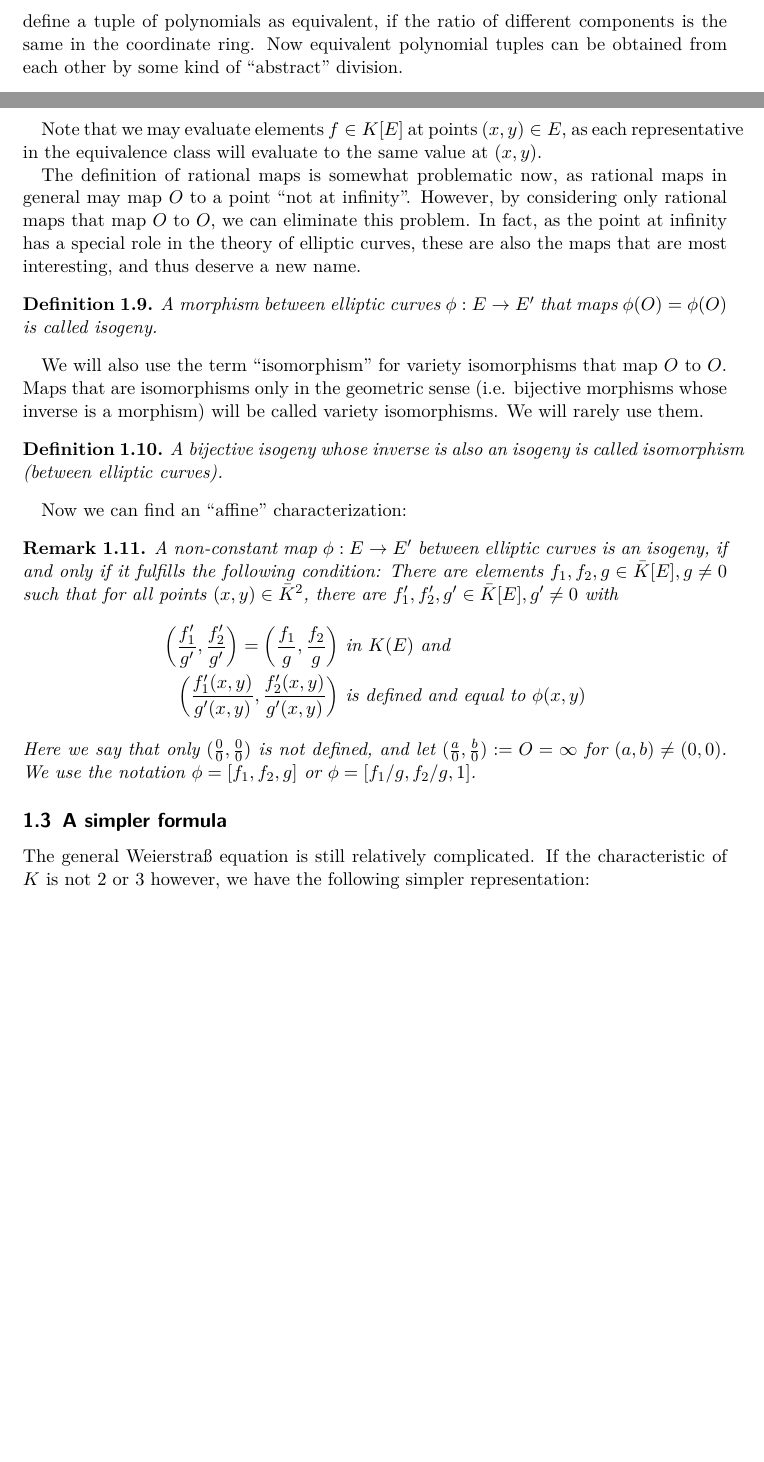
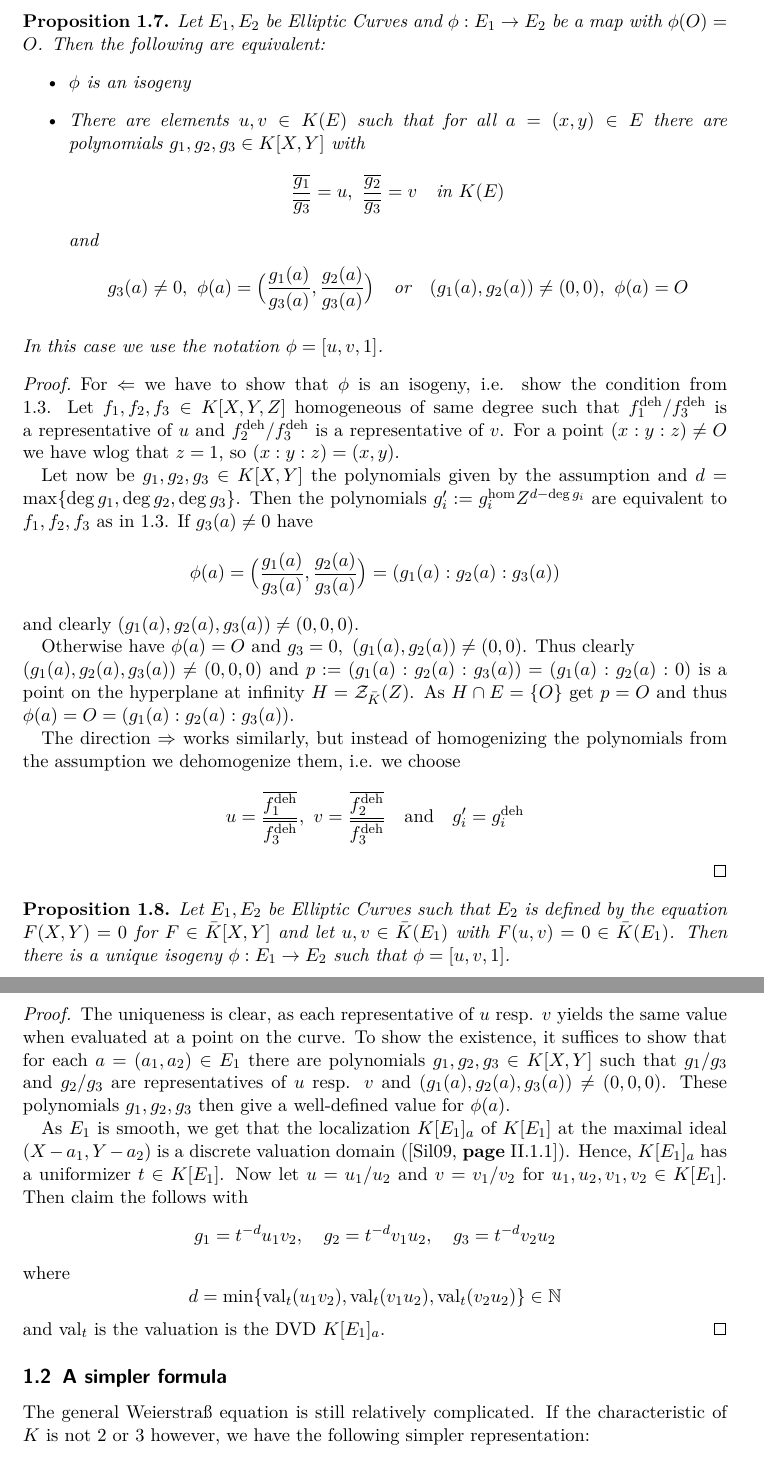
Before and after one commit to FeanorTheElf/isogeny-based-crypto, a LaTeX document (seminararbeit.tex): two parts of pages 3 and 4 of 14 before the commit and two parts of pages 4 and 5 of 14 after it, joined at a grey line, cut at the place of the change, the shorter picture padded with empty space. Compiled offline with pdfLaTeX.

Commit message:
Rewrote first part on morphisms

```diff
--- a/seminararbeit.tex
+++ b/seminararbeit.tex
@@ -20,7 +20,7 @@
 \usetikzlibrary{babel, positioning, shapes.geometric, arrows, arrows.meta}
 \addbibresource{bibliography.bib}
 
-\title{The Supersingular Diffie-Hellmann Key Exchange protocol}
+\title{SIKE - A key exchange scheme based on Supersingular Elliptic Curves}
 \author{Simon Pohmann}
 
 \newcommand{\N}{\mathbb{N}}
@@ -102,2 +124,0 @@ As $\bar{K}[V]$ is not a UFD, defining this division is not straightforward.
-Instead, we define a tuple of polynomials as equivalent, if the ratio of different components is the same in the coordinate ring.
-Now equivalent polynomial tuples can be obtained from each other by some kind of ``abstract'' division.
@@ -144,11 +138,6 @@ But as we will fix the embedding $(x, y) \mapsto (x : y : 1)$ we will just call
 \end{definition}
 
-Note that we may evaluate elements $f \in K[E]$ at points $(x, y) \in E$, as each representative in the equivalence class will evaluate to the same value at $(x, y)$.
-
-The definition of rational maps is somewhat problematic now, as rational maps in general may map $\O$ to a point ``not at infinity''.
-However, by considering only rational maps that map $\O$ to $\O$, we can eliminate this problem.
-In fact, as the point at infinity has a special role in the theory of elliptic curves, these are also the maps that are most interesting, and thus deserve a new name.
+Similar to the convention of defining Elliptic Curves by dehomogenized polynomials, we will use a notation that does not rely on homogeneous coordinates.
+For this, we require the coordinate ring of an Elliptic Curve, which is the ring of ``polynomial functions'' defined on the curve.
 
 \begin{definition}
-    \label{def:isogeny}
-    A morphism between elliptic curves $\phi: E \to E'$ that maps $\phi(\O) = \phi(\O)$ is called isogeny.
@@ -155,25 +147,66 @@ In fact, as the point at infinity has a special role in the theory of elliptic c
 \end{definition}
 
-We will also use the term ``isomorphism'' for variety isomorphisms that map $\O$ to $\O$.
-Maps that are isomorphisms only in the geometric sense (i.e. bijective morphisms whose inverse is a morphism) will be called variety isomorphisms.
-We will rarely use them.
+\begin{prop}
+    Let $E_1, E_2$ be Elliptic Curves and $\phi: E_1 \to E_2$ be a map with $\phi(\O) = \O$.
+    Then the following are equivalent:
+    \begin{itemize}
+        \item $\phi$ is an isogeny
+        \item There are elements $u, v \in K(E)$ such that for all $a = (x, y) \in E$ there are polynomials $g_1, g_2, g_3 \in K[X, Y]$ with
+        \begin{equation*}
+            \frac {\overline{g_1}} {\overline{g_3}} = u, \ \frac {\overline{g_2}} {\overline{g_3}} = v \quad \text{in $K(E)$}
+        \end{equation*}
+        and
+        \begin{equation*}
+            g_3(a) \neq 0, \ \phi(a) = \Bigl( \frac {g_1(a)} {g_3(a)}, \frac {g_2(a)} {g_3(a)} \Bigr) \quad \text{or} \quad (g_1(a), g_2(a)) \neq (0, 0), \ \phi(a) = \O
+        \end{equation*}
+    \end{itemize}
+    In this case we use the notation $\phi = [u, v, 1]$.
+\end{prop}
+\begin{proof}
+    For $\Leftarrow$ we have to show that $\phi$ is an isogeny, i.e. show the condition from \ref{def:rational_map}.
+    Let $f_1, f_2, f_3 \in K[X, Y, Z]$ homogeneous of same degree such that $f_1^{\mathrm{deh}} / f_3^{\mathrm{deh}}$ is a representative of $u$ and $f_2^{\mathrm{deh}} / f_3^{\mathrm{deh}}$ is a representative of $v$.
+    For a point $(x : y : z) \neq \O$ we have wlog that $z = 1$, so $(x : y : z) = (x, y)$.
 
-\begin{definition}
-    A bijective isogeny whose inverse is also an isogeny is called isomorphism (between elliptic curves).
-\end{definition}
+    Let now be $g_1, g_2, g_3 \in K[X, Y]$ the polynomials given by the assumption and $d = \max \{ \deg g_1, \deg g_2, \deg g_3 \}$.
+    Then the polynomials $g_i' := g_i^{\mathrm{hom}} Z^{d - \deg g_i}$ are equivalent to $f_1, f_2, f_3$ as in \ref{def:rational_map}.
+    If $g_3(a) \neq 0$ have
+    \begin{equation*}
+        \phi(a) = \Bigl( \frac {g_1(a)} {g_3(a)}, \frac {g_2(a)} {g_3(a)} \Bigr) = ( g_1(a) : g_2(a) : g_3(a) )
+    \end{equation*}
+    and clearly $(g_1(a), g_2(a), g_3(a)) \neq (0, 0, 0)$.
 
-Now we can find an ``affine'' characterization:
+    Otherwise have $\phi(a) = \O$ and $g_3 = 0, \ (g_1(a), g_2(a)) \neq (0, 0)$.
+    Thus clearly\\$(g_1(a), g_2(a), g_3(a)) \neq (0, 0, 0)$ and $p := (g_1(a) : g_2(a) : g_3(a)) = (g_1(a) : g_2(a) : 0)$ is a point on the hyperplane at infinity $H = \mathcal{Z}_{\bar{K}}(Z)$.
+    As $H \cap E = \{ \O \}$ get $p = \O$ and thus $\phi(a) = \O = (g_1(a) : g_2(a) : g_3(a))$.
 
-\begin{remark}
-    A non-constant map $\phi: E \to E'$ between elliptic curves is an isogeny, if and only if it fulfills the following condition:
-    There are elements $f_1, f_2, g \in \bar{K}[E], g \neq 0$ such that for all points $(x, y) \in \bar{K}^2$, there are $f_1', f_2', g' \in \bar{K}[E], g' \neq 0$ with
-    \begin{align*}
-        \left(\frac {f_1'} {g'}, \frac {f_2'} {g'}\right) = \left(\frac {f_1} g, \frac {f_2} g\right) \ &\text{in $K(E)$ and} \\
-        \left(\frac {f_1'(x, y)} {g'(x, y)}, \frac {f_2'(x, y)} {g'(x, y)}\right) \ &\text{is defined and equal to $\phi(x, y)$}
-    \end{align*}
-    Here we say that only $(\frac 0 0, \frac 0 0)$ is not defined, and let $(\frac a 0, \frac b 0) := \O = \infty$ for $(a, b) \neq (0, 0)$.
-    We use the notation $\phi = [f_1, f_2, g]$ or $\phi = [f_1 / g, f_2 / g, 1]$.
-\end{remark}
+    The direction $\Rightarrow$ works similarly, but instead of homogenizing the polynomials from the assumption we dehomogenize them, i.e. we choose
+    \begin{equation*}
+        u = \frac {\overline{f_1^{\mathrm{deh}}}} {\overline{f_3^{\mathrm{deh}}}}, \ v = \frac {\overline{f_2^{\mathrm{deh}}}} {\overline{f_3^{\mathrm{deh}}}} \quad \text{and} \quad g_i' = g_i^{\mathrm{deh}}
+    \end{equation*}
+\end{proof}
+
+\begin{prop}
+    Let $E_1, E_2$ be Elliptic Curves such that $E_2$ is defined by the equation $F(X, Y) = 0$ for $F \in \bar{K}[X, Y]$ and let $u, v \in \bar{K}(E_1)$ with $F(u, v) = 0 \in \bar{K}(E_1)$.
+    Then there is a unique isogeny $\phi: E_1 \to E_2$ such that $\phi = [u, v, 1]$.
+\end{prop}
+\begin{proof}
+    The uniqueness is clear, as each representative of $u$ resp. $v$ yields the same value when evaluated at a point on the curve.
+    To show the existence, it suffices to show that for each $a = (a_1, a_2) \in E_1$ there are polynomials $g_1, g_2, g_3 \in K[X, Y]$ such that $g_1/g_3$ and $g_2/g_3$ are representatives of $u$ resp. $v$ and $(g_1(a), g_2(a), g_3(a)) \neq (0, 0, 0)$.
+    These polynomials $g_1, g_2, g_3$ then give a well-defined value for $\phi(a)$.
+
+    As $E_1$ is smooth, we get that the localization $K[E_1]_a$ of $K[E_1]$ at the maximal ideal $(X - a_1, Y - a_2)$ is a discrete valuation domain (\cite[II.1.1]{arithmetic_elliptic_curves}).
+    Hence, $K[E_1]_a$ has a uniformizer $t \in K[E_1]$.
+    Now let $u = u_1 / u_2$ and $v = v_1 / v_2$ for $u_1, u_2, v_1, v_2 \in K[E_1]$.
+    Then claim the follows with
+    \begin{equation*}
+        g_1 = t^{-d} u_1v_2, \quad g_2 = t^{-d} v_1u_2, \quad g_3 = t^{-d} v_2u_2
+    \end{equation*}
+    where
+    \begin{equation*}
+        d = \min \{ \mathrm{val}_t(u_1v_2), \mathrm{val}_t(v_1u_2), \mathrm{val}_t(v_2u_2) \} \in \N
+    \end{equation*}
+    and $\mathrm{val}_t$ is the valuation is the DVD $K[E_1]_a$.
+\end{proof}
 
 \subsection{A simpler formula}
 
```
Also changed, not shown: seminararbeit.tex (123 more changed lines).
